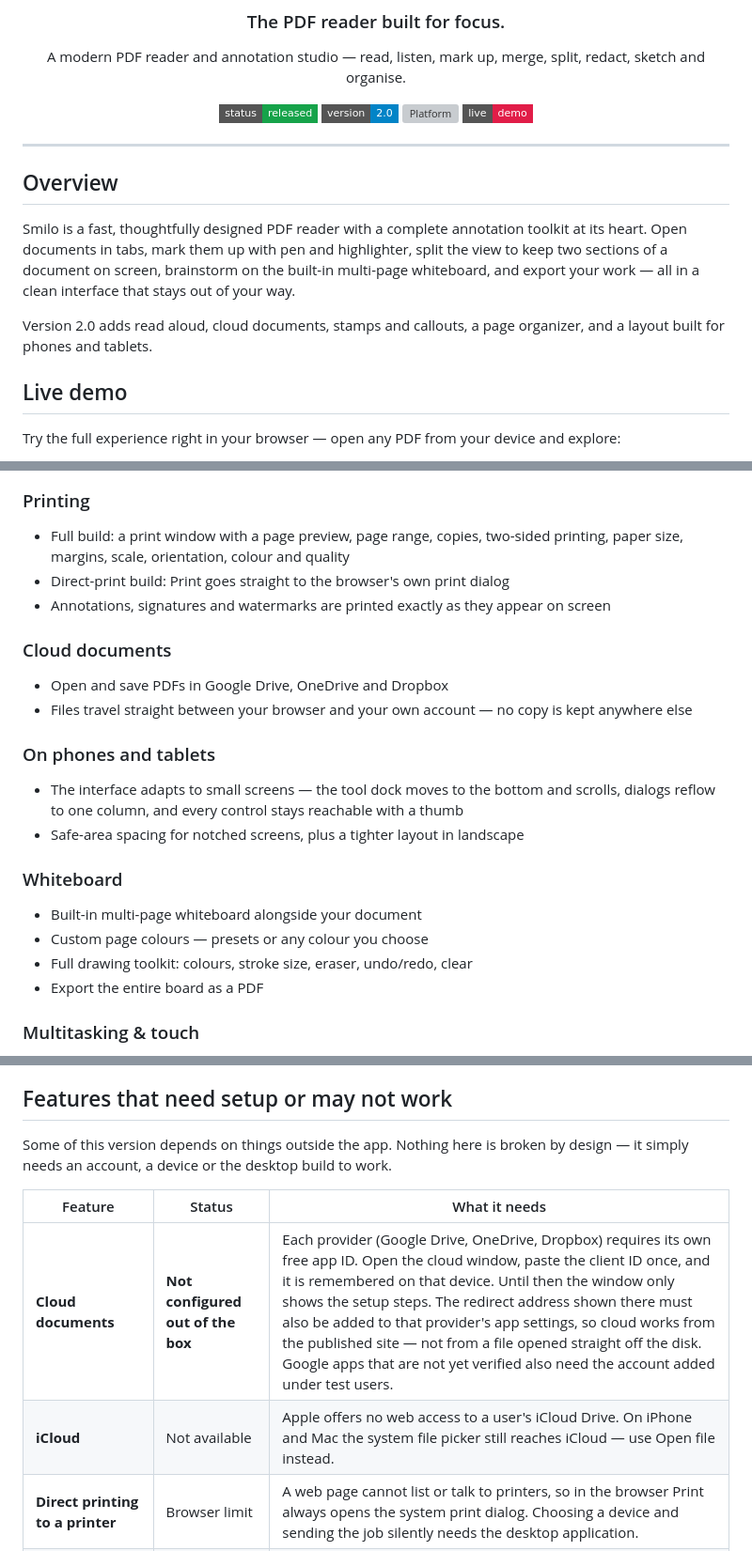
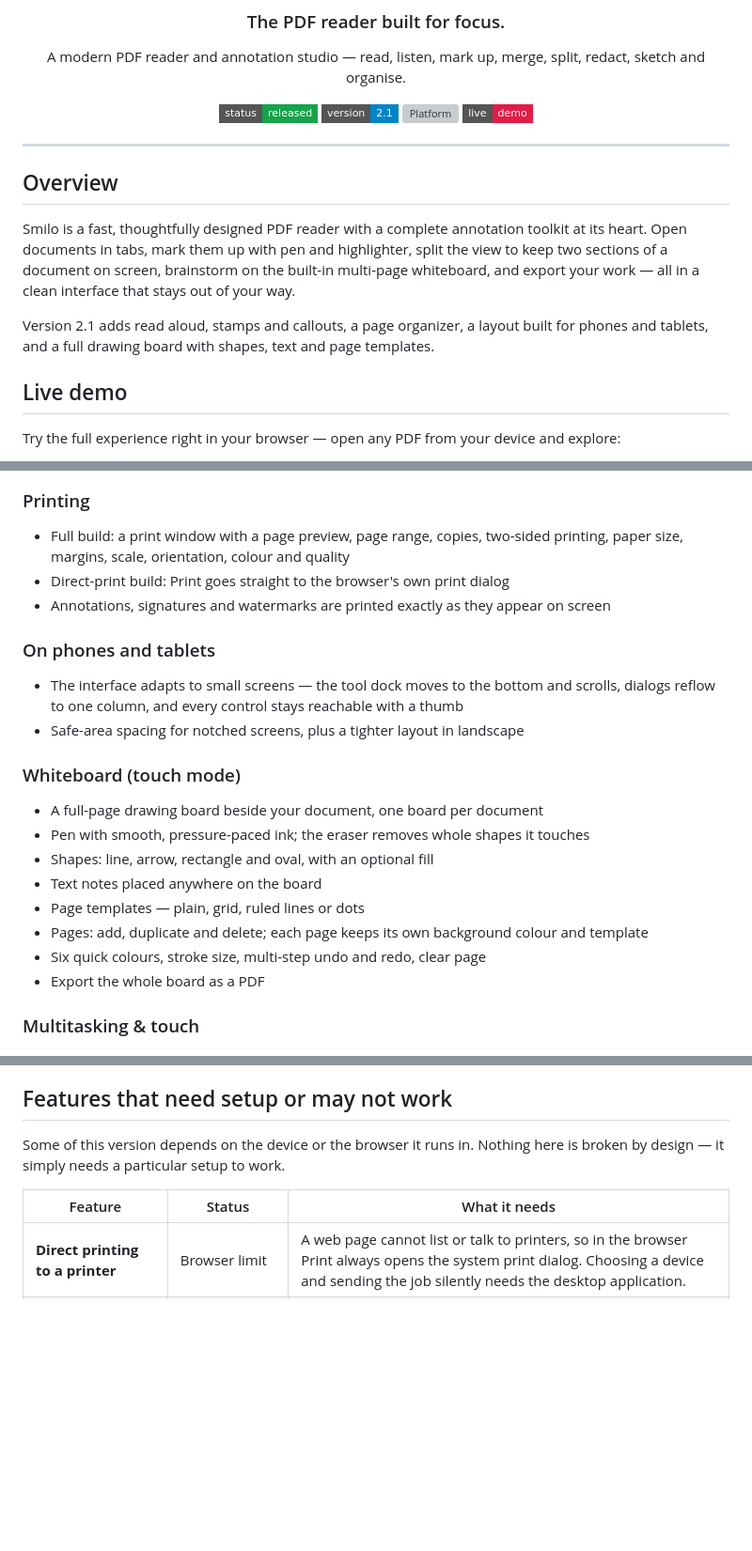
Before and after one commit to Comet-Suite/smilo-pdf-viewer, a Markdown page: README.md, 3 parts joined by grey strips. Shown at 94% size. Rendered like a GitHub page; badges without logos; blank space fills up the shorter version; grey boxes are pictures that could not be loaded.

Commit message:
README: version 2.1 — drawing board details, cloud removed, close all

```diff
--- a/README.md
+++ b/README.md
@@ -9,7 +9,7 @@
 A modern PDF reader and annotation studio — read, listen, mark up, merge, split, redact, sketch and organise.
 
 [![Status](https://img.shields.io/badge/status-released-16a34a?style=flat-square)](https://comet-suite.github.io/smilo-pdf-viewer/direct-print.html#status)
-[![Version](https://img.shields.io/badge/version-2.0-0284c7?style=flat-square)](https://comet-suite.github.io/smilo-pdf-viewer/direct-print.html)
+[![Version](https://img.shields.io/badge/version-2.1-0284c7?style=flat-square)](https://comet-suite.github.io/smilo-pdf-viewer/direct-print.html)
 [![Platform](https://img.shields.io/badge/platform-Windows%2010%2F11-0284c7?style=flat-square)](https://comet-suite.github.io/smilo-pdf-viewer/direct-print.html#availability)
 [![Demo](https://img.shields.io/badge/live-demo-e11d48?style=flat-square)](https://comet-suite.github.io/smilo-pdf-viewer/direct-print.html)
 
@@ -21,7 +21,7 @@ A modern PDF reader and annotation studio — read, listen, mark up, merge, spli
 
 Smilo is a fast, thoughtfully designed PDF reader with a complete annotation toolkit at its heart. Open documents in tabs, mark them up with pen and highlighter, split the view to keep two sections of a document on screen, brainstorm on the built-in multi-page whiteboard, and export your work — all in a clean interface that stays out of your way.
 
-Version 2.0 adds read aloud, cloud documents, stamps and callouts, a page organizer, and a layout built for phones and tablets.
+Version 2.1 adds read aloud, stamps and callouts, a page organizer, a layout built for phones and tablets, and a full drawing board with shapes, text and page templates.
 
 ## Live demo
 
@@ -101,19 +101,19 @@ Try the full experience right in your browser — open any PDF from your device
 - Direct-print build: Print goes straight to the browser's own print dialog
 - Annotations, signatures and watermarks are printed exactly as they appear on screen
 
-### Cloud documents
-- Open and save PDFs in Google Drive, OneDrive and Dropbox
-- Files travel straight between your browser and your own account — no copy is kept anywhere else
-
 ### On phones and tablets
 - The interface adapts to small screens — the tool dock moves to the bottom and scrolls, dialogs reflow to one column, and every control stays reachable with a thumb
 - Safe-area spacing for notched screens, plus a tighter layout in landscape
 
-### Whiteboard
-- Built-in multi-page whiteboard alongside your document
-- Custom page colours — presets or any colour you choose
-- Full drawing toolkit: colours, stroke size, eraser, undo/redo, clear
-- Export the entire board as a PDF
+### Whiteboard (touch mode)
+- A full-page drawing board beside your document, one board per document
+- Pen with smooth, pressure-paced ink; the eraser removes whole shapes it touches
+- Shapes: line, arrow, rectangle and oval, with an optional fill
+- Text notes placed anywhere on the board
+- Page templates — plain, grid, ruled lines or dots
+- Pages: add, duplicate and delete; each page keeps its own background colour and template
+- Six quick colours, stroke size, multi-step undo and redo, clear page
+- Export the whole board as a PDF
 
 ### Multitasking & touch
 - Split view — the same document in two independently scrolling panes
@@ -129,12 +129,10 @@ Try the full experience right in your browser — open any PDF from your device
 
 ## Features that need setup or may not work
 
-Some of this version depends on things outside the app. Nothing here is broken by design — it simply needs an account, a device or the desktop build to work.
+Some of this version depends on the device or the browser it runs in. Nothing here is broken by design — it simply needs a particular setup to work.
 
 | Feature | Status | What it needs |
 |---|---|---|
-| **Cloud documents** | **Not configured out of the box** | Each provider (Google Drive, OneDrive, Dropbox) requires its own free app ID. Open the cloud window, paste the client ID once, and it is remembered on that device. Until then the window only shows the setup steps. The redirect address shown there must also be added to that provider's app settings, so cloud works from the published site — not from a file opened straight off the disk. Google apps that are not yet verified also need the account added under test users. |
-| **iCloud** | Not available | Apple offers no web access to a user's iCloud Drive. On iPhone and Mac the system file picker still reaches iCloud — use Open file instead. |
 | **Direct printing to a printer** | Browser limit | A web page cannot list or talk to printers, so in the browser Print always opens the system print dialog. Choosing a device and sending the job silently needs the desktop application. |
 | **Read aloud** | Depends on your device | It uses the voices installed in your browser and operating system. Voice names, quality and languages differ between Windows, macOS, Android and iOS, and some browsers need a tap before speech starts. |
 | **Check for updates** | Needs internet | The check compares this copy with the published version file in this repository. Offline, or behind a strict network, it reports that it could not check. |
```
Also changed, not shown: other parts of README.md (+2 -2 lines).
